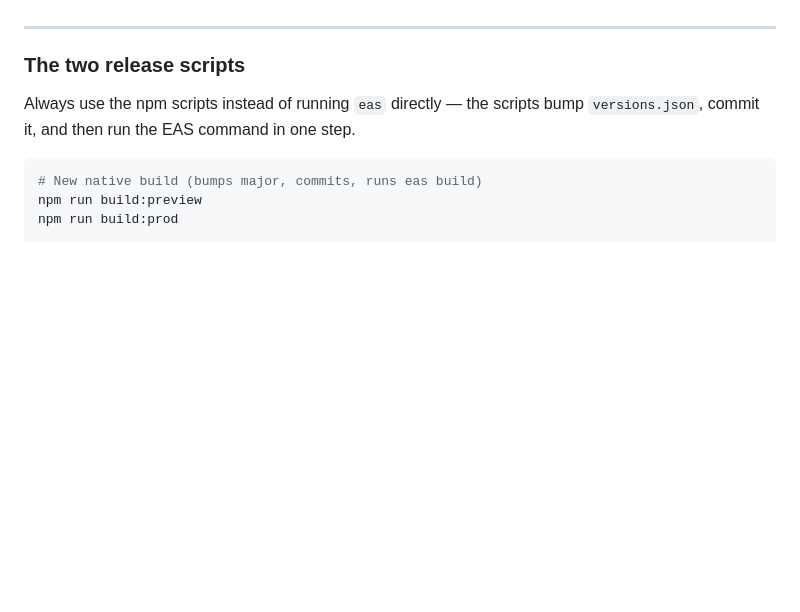
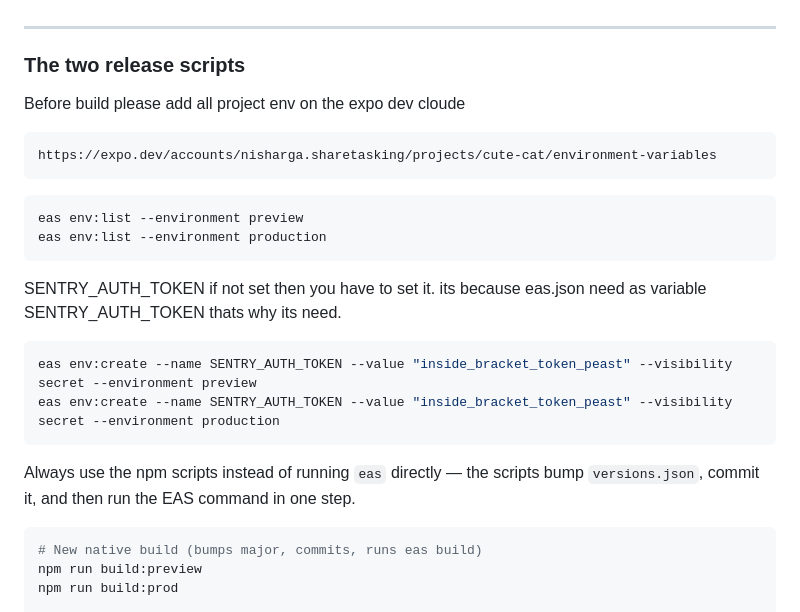
Before and after one commit to nisharga/my-resume-builder, a Markdown page: README.md, the part around the change. GitHub-like rendering; blank space fills up the shorter version.

Commit message:
fix: readme update

````diff
--- a/README.md
+++ b/README.md
@@ -208,6 +208,24 @@ npx expo start
 
 ### The two release scripts
 
+Before build please add all project env on the expo dev cloude
+
+```bash
+https://expo.dev/accounts/nisharga.sharetasking/projects/cute-cat/environment-variables
+```
+
+```bash
+eas env:list --environment preview
+eas env:list --environment production
+```
+
+SENTRY_AUTH_TOKEN if not set then you have to set it. its because eas.json need as variable SENTRY_AUTH_TOKEN thats why its need.
+
+```bash
+eas env:create --name SENTRY_AUTH_TOKEN --value "inside_bracket_token_peast" --visibility secret --environment preview
+eas env:create --name SENTRY_AUTH_TOKEN --value "inside_bracket_token_peast" --visibility secret --environment production
+```
+
 Always use the npm scripts instead of running `eas` directly — the scripts bump `versions.json`, commit it, and then run the EAS command in one step.
 
 ```bash
````
